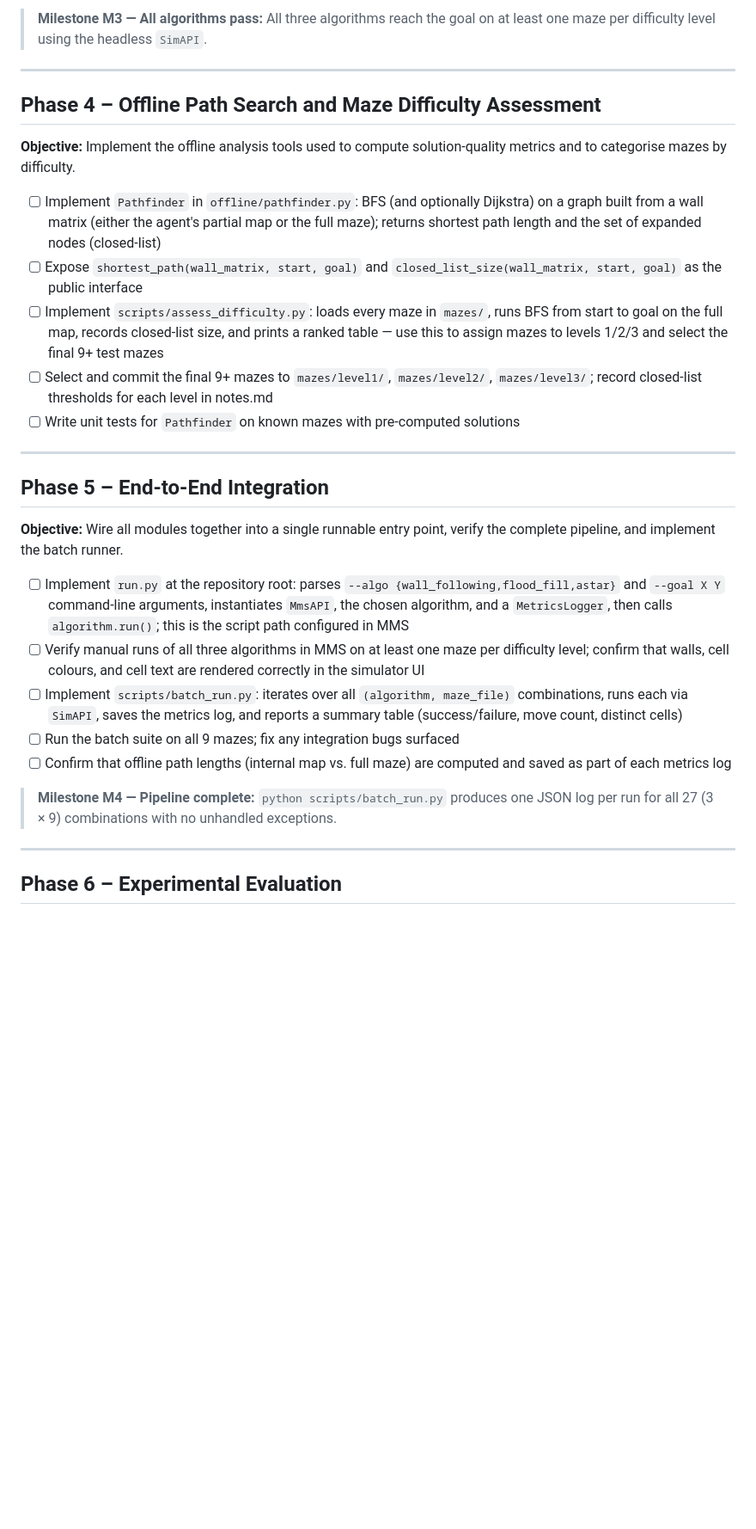
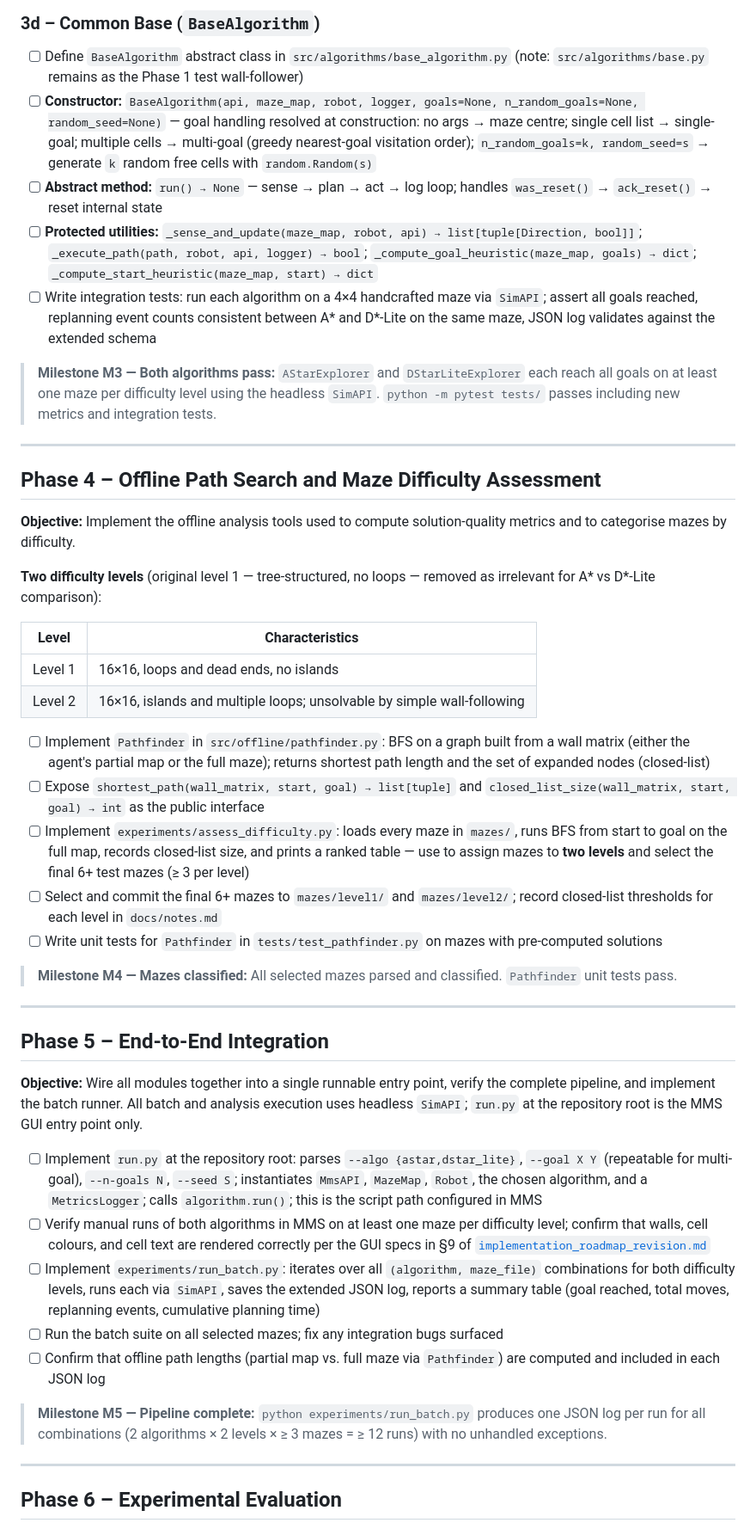
Before and after one commit to FrancescoGuarda/Rob-26-MazeSolver, a Markdown page: docs/implementation_roadmap.md, the part around one of its changes. Shown at 86% size. Drawn GitHub-style; blank space fills up the shorter version.

```diff
--- a/docs/implementation_roadmap.md
+++ b/docs/implementation_roadmap.md
@@ -75,5 +82,12 @@
 
-> **Milestone M3 — All algorithms pass:** All three algorithms reach the goal on at least one maze per difficulty level using the headless `SimAPI`.
+### 3d – Common Base (`BaseAlgorithm`)
+- [ ] Define `BaseAlgorithm` abstract class in `src/algorithms/base_algorithm.py` (note: `src/algorithms/base.py` remains as the Phase 1 test wall-follower)
+- [ ] **Constructor:** `BaseAlgorithm(api, maze_map, robot, logger, goals=None, n_random_goals=None, random_seed=None)` — goal handling resolved at construction: no args → maze centre; single cell list → single-goal; multiple cells → multi-goal (greedy nearest-goal visitation order); `n_random_goals=k, random_seed=s` → generate `k` random free cells with `random.Random(s)`
+- [ ] **Abstract method:** `run() → None` — sense → plan → act → log loop; handles `was_reset()` → `ack_reset()` → reset internal state
+- [ ] **Protected utilities:** `_sense_and_update(maze_map, robot, api) → list[tuple[Direction, bool]]`; `_execute_path(path, robot, api, logger) → bool`; `_compute_goal_heuristic(maze_map, goals) → dict`; `_compute_start_heuristic(maze_map, start) → dict`
+- [ ] Write integration tests: run each algorithm on a 4×4 handcrafted maze via `SimAPI`; assert all goals reached, replanning event counts consistent between A* and D*-Lite on the same maze, JSON log validates against the extended schema
+
+> **Milestone M3 — Both algorithms pass:** `AStarExplorer` and `DStarLiteExplorer` each reach all goals on at least one maze per difficulty level using the headless `SimAPI`. `python -m pytest tests/` passes including new metrics and integration tests.
 
 ---
 
@@ -81,25 +95,34 @@
 
 **Objective:** Implement the offline analysis tools used to compute solution-quality metrics and to categorise mazes by difficulty.
 
-- [ ] Implement `Pathfinder` in `offline/pathfinder.py`: BFS (and optionally Dijkstra) on a graph built from a wall matrix (either the agent's partial map or the full maze); returns shortest path length and the set of expanded nodes (closed-list)
-- [ ] Expose `shortest_path(wall_matrix, start, goal)` and `closed_list_size(wall_matrix, start, goal)` as the public interface
-- [ ] Implement `scripts/assess_difficulty.py`: loads every maze in `mazes/`, runs BFS from start to goal on the full map, records closed-list size, and prints a ranked table — use this to assign mazes to levels 1/2/3 and select the final 9+ test mazes
-- [ ] Select and commit the final 9+ mazes to `mazes/level1/`, `mazes/level2/`, `mazes/level3/`; record closed-list thresholds for each level in notes.md
-- [ ] Write unit tests for `Pathfinder` on known mazes with pre-computed solutions
+**Two difficulty levels** (original level 1 — tree-structured, no loops — removed as irrelevant for A* vs D*-Lite comparison):
+
+| Level | Characteristics |
+|-------|-----------------|
+| Level 1 | 16×16, loops and dead ends, no islands |
+| Level 2 | 16×16, islands and multiple loops; unsolvable by simple wall-following |
+
+- [ ] Implement `Pathfinder` in `src/offline/pathfinder.py`: BFS on a graph built from a wall matrix (either the agent's partial map or the full maze); returns shortest path length and the set of expanded nodes (closed-list)
+- [ ] Expose `shortest_path(wall_matrix, start, goal) → list[tuple]` and `closed_list_size(wall_matrix, start, goal) → int` as the public interface
+- [ ] Implement `experiments/assess_difficulty.py`: loads every maze in `mazes/`, runs BFS from start to goal on the full map, records closed-list size, and prints a ranked table — use to assign mazes to **two levels** and select the final 6+ test mazes (≥ 3 per level)
+- [ ] Select and commit the final 6+ mazes to `mazes/level1/` and `mazes/level2/`; record closed-list thresholds for each level in `docs/notes.md`
+- [ ] Write unit tests for `Pathfinder` in `tests/test_pathfinder.py` on mazes with pre-computed solutions
+
+> **Milestone M4 — Mazes classified:** All selected mazes parsed and classified. `Pathfinder` unit tests pass.
 
 ---
 
 ## Phase 5 – End-to-End Integration
 
-**Objective:** Wire all modules together into a single runnable entry point, verify the complete pipeline, and implement the batch runner.
+**Objective:** Wire all modules together into a single runnable entry point, verify the complete pipeline, and implement the batch runner. All batch and analysis execution uses headless `SimAPI`; `run.py` at the repository root is the MMS GUI entry point only.
 
-- [ ] Implement `run.py` at the repository root: parses `--algo {wall_following,flood_fill,astar}` and `--goal X Y` command-line arguments, instantiates `MmsAPI`, the chosen algorithm, and a `MetricsLogger`, then calls `algorithm.run()`; this is the script path configured in MMS
-- [ ] Verify manual runs of all three algorithms in MMS on at least one maze per difficulty level; confirm that walls, cell colours, and cell text are rendered correctly in the simulator UI
-- [ ] Implement `scripts/batch_run.py`: iterates over all `(algorithm, maze_file)` combinations, runs each via `SimAPI`, saves the metrics log, and reports a summary table (success/failure, move count, distinct cells)
-- [ ] Run the batch suite on all 9 mazes; fix any integration bugs surfaced
-- [ ] Confirm that offline path lengths (internal map vs. full maze) are computed and saved as part of each metrics log
+- [ ] Implement `run.py` at the repository root: parses `--algo {astar,dstar_lite}`, `--goal X Y` (repeatable for multi-goal), `--n-goals N`, `--seed S`; instantiates `MmsAPI`, `MazeMap`, `Robot`, the chosen algorithm, and a `MetricsLogger`; calls `algorithm.run()`; this is the script path configured in MMS
+- [ ] Verify manual runs of both algorithms in MMS on at least one maze per difficulty level; confirm that walls, cell colours, and cell text are rendered correctly per the GUI specs in §9 of [`implementation_roadmap_revision.md`](instructions/implementation_roadmap_revision.md)
+- [ ] Implement `experiments/run_batch.py`: iterates over all `(algorithm, maze_file)` combinations for both difficulty levels, runs each via `SimAPI`, saves the extended JSON log, reports a summary table (goal reached, total moves, replanning events, cumulative planning time)
+- [ ] Run the batch suite on all selected mazes; fix any integration bugs surfaced
+- [ ] Confirm that offline path lengths (partial map vs. full maze via `Pathfinder`) are computed and included in each JSON log
 
-> **Milestone M4 — Pipeline complete:** `python scripts/batch_run.py` produces one JSON log per run for all 27 (3 × 9) combinations with no unhandled exceptions.
+> **Milestone M5 — Pipeline complete:** `python experiments/run_batch.py` produces one JSON log per run for all combinations (2 algorithms × 2 levels × ≥ 3 mazes = ≥ 12 runs) with no unhandled exceptions.
 
 ---
 
```
Also changed, not shown: other parts of docs/implementation_roadmap.md (+37 -28 lines).
